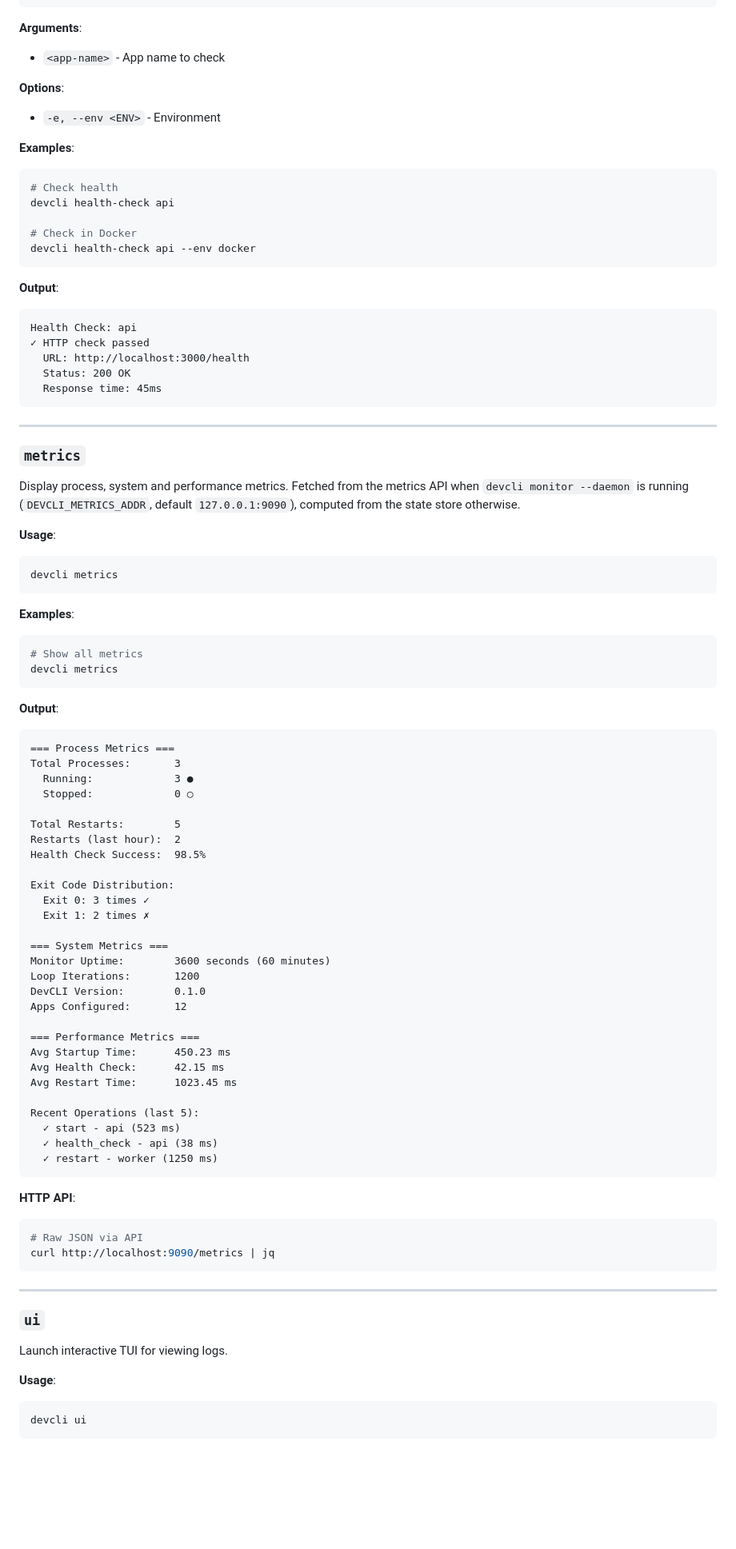
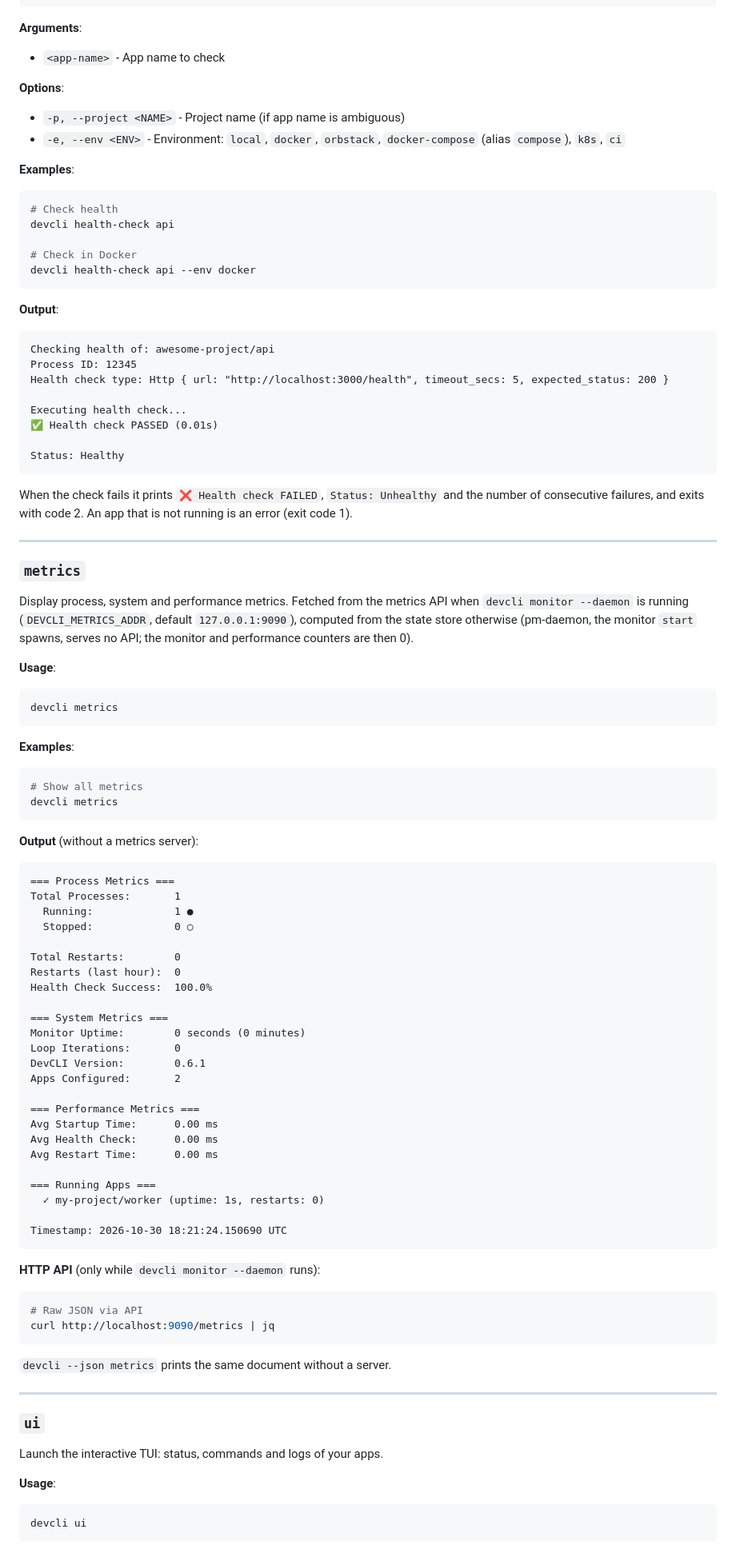
Before and after one commit to xDelph/devcli, a Markdown page: docs/commands-reference.md, the part around one of its changes. Shown at 80% size. Rendered like a GitHub page; blank space fills up the shorter version.

````diff
--- a/docs/commands-reference.md
+++ b/docs/commands-reference.md
@@ -426,7 +459,8 @@ devcli health-check <app-name> [OPTIONS]
 - `<app-name>` - App name to check
 
 **Options**:
-- `-e, --env <ENV>` - Environment
+- `-p, --project <NAME>` - Project name (if app name is ambiguous)
+- `-e, --env <ENV>` - Environment: `local`, `docker`, `orbstack`, `docker-compose` (alias `compose`), `k8s`, `ci`
 
 **Examples**:
 ```bash
@@ -439,12 +473,19 @@ devcli health-check api --env docker
 
 **Output**:
 ```
-Health Check: api
-✓ HTTP check passed
-  URL: http://localhost:3000/health
-  Status: 200 OK
-  Response time: 45ms
+Checking health of: awesome-project/api
+Process ID: 12345
+Health check type: Http { url: "http://localhost:3000/health", timeout_secs: 5, expected_status: 200 }
+
+Executing health check...
+✅ Health check PASSED (0.01s)
+
+Status: Healthy
 ```
+
+When the check fails it prints `❌ Health check FAILED`, `Status: Unhealthy`
+and the number of consecutive failures, and exits with code 2. An app that is
+not running is an error (exit code 1).
 
 ---
 
@@ -452,7 +493,9 @@ Health Check: api
 
 Display process, system and performance metrics. Fetched from the metrics API
 when `devcli monitor --daemon` is running (`DEVCLI_METRICS_ADDR`, default
-`127.0.0.1:9090`), computed from the state store otherwise.
+`127.0.0.1:9090`), computed from the state store otherwise (pm-daemon, the
+monitor `start` spawns, serves no API; the monitor and performance counters
+are then 0).
 
 **Usage**:
 ```bash
@@ -465,49 +508,47 @@ devcli metrics
 devcli metrics
 ```
 
-**Output**:
+**Output** (without a metrics server):
 ```
 === Process Metrics ===
-Total Processes:       3
-  Running:             3 ●
+Total Processes:       1
+  Running:             1 ●
   Stopped:             0 ○
 
-Total Restarts:        5
-Restarts (last hour):  2
-Health Check Success:  98.5%
-
-Exit Code Distribution:
-  Exit 0: 3 times ✓
-  Exit 1: 2 times ✗
+Total Restarts:        0
+Restarts (last hour):  0
+Health Check Success:  100.0%
 
 === System Metrics ===
-Monitor Uptime:        3600 seconds (60 minutes)
-Loop Iterations:       1200
-DevCLI Version:        0.1.0
-Apps Configured:       12
+Monitor Uptime:        0 seconds (0 minutes)
+Loop Iterations:       0
+DevCLI Version:        0.6.1
+Apps Configured:       2
 
 === Performance Metrics ===
-Avg Startup Time:      450.23 ms
-Avg Health Check:      42.15 ms
-Avg Restart Time:      1023.45 ms
+Avg Startup Time:      0.00 ms
+Avg Health Check:      0.00 ms
+Avg Restart Time:      0.00 ms
 
-Recent Operations (last 5):
-  ✓ start - api (523 ms)
-  ✓ health_check - api (38 ms)
-  ✓ restart - worker (1250 ms)
+=== Running Apps ===
+  ✓ my-project/worker (uptime: 1s, restarts: 0)
+
+Timestamp: 2026-10-30 18:21:24.150690 UTC
 ```
 
-**HTTP API**:
+**HTTP API** (only while `devcli monitor --daemon` runs):
 ```bash
 # Raw JSON via API
 curl http://localhost:9090/metrics | jq
 ```
 
+`devcli --json metrics` prints the same document without a server.
+
 ---
 
 ### `ui`
 
-Launch interactive TUI for viewing logs.
+Launch the interactive TUI: status, commands and logs of your apps.
 
 **Usage**:
 ```bash
````
Also changed, not shown: other parts of docs/commands-reference.md (+208 -114 lines).
